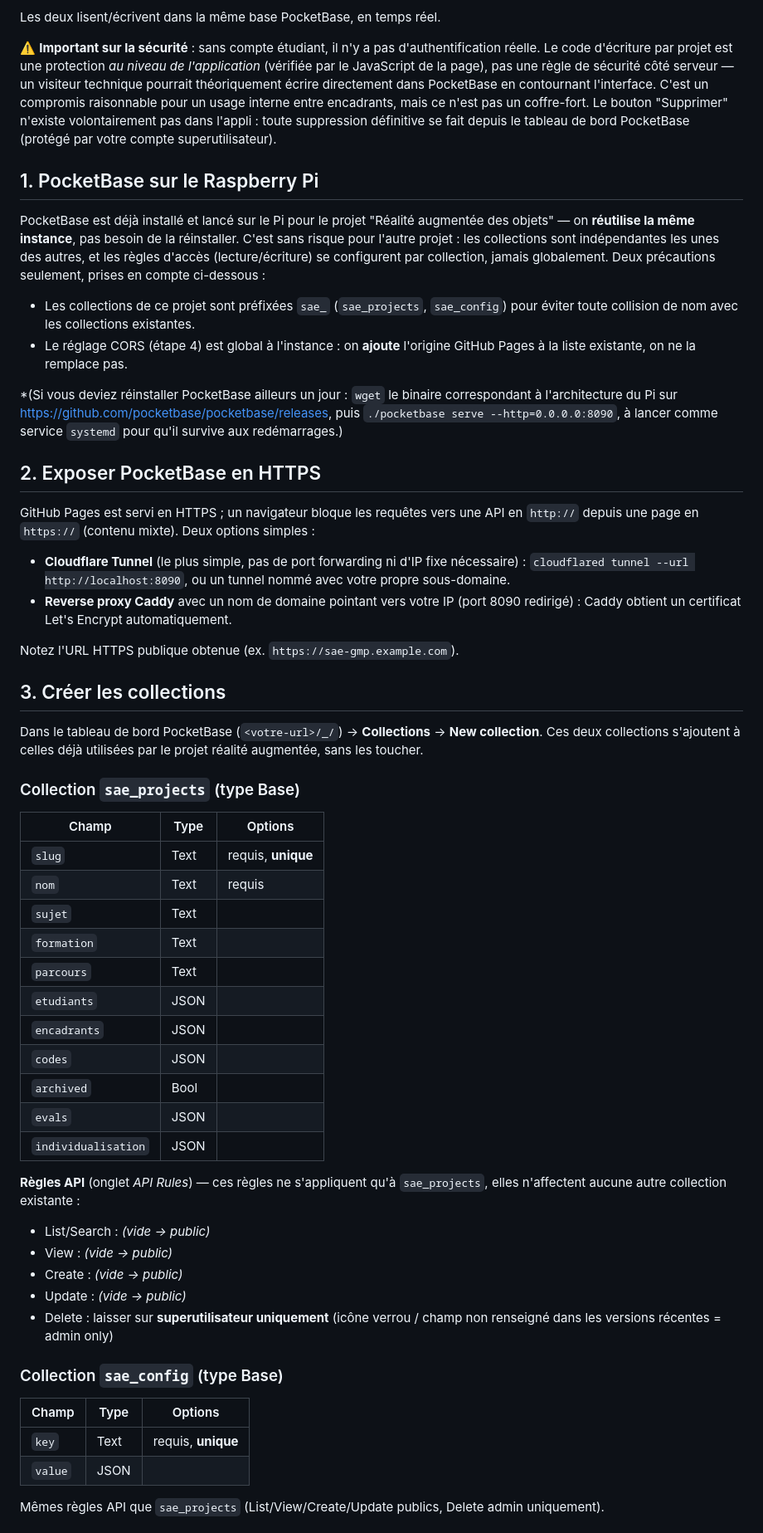
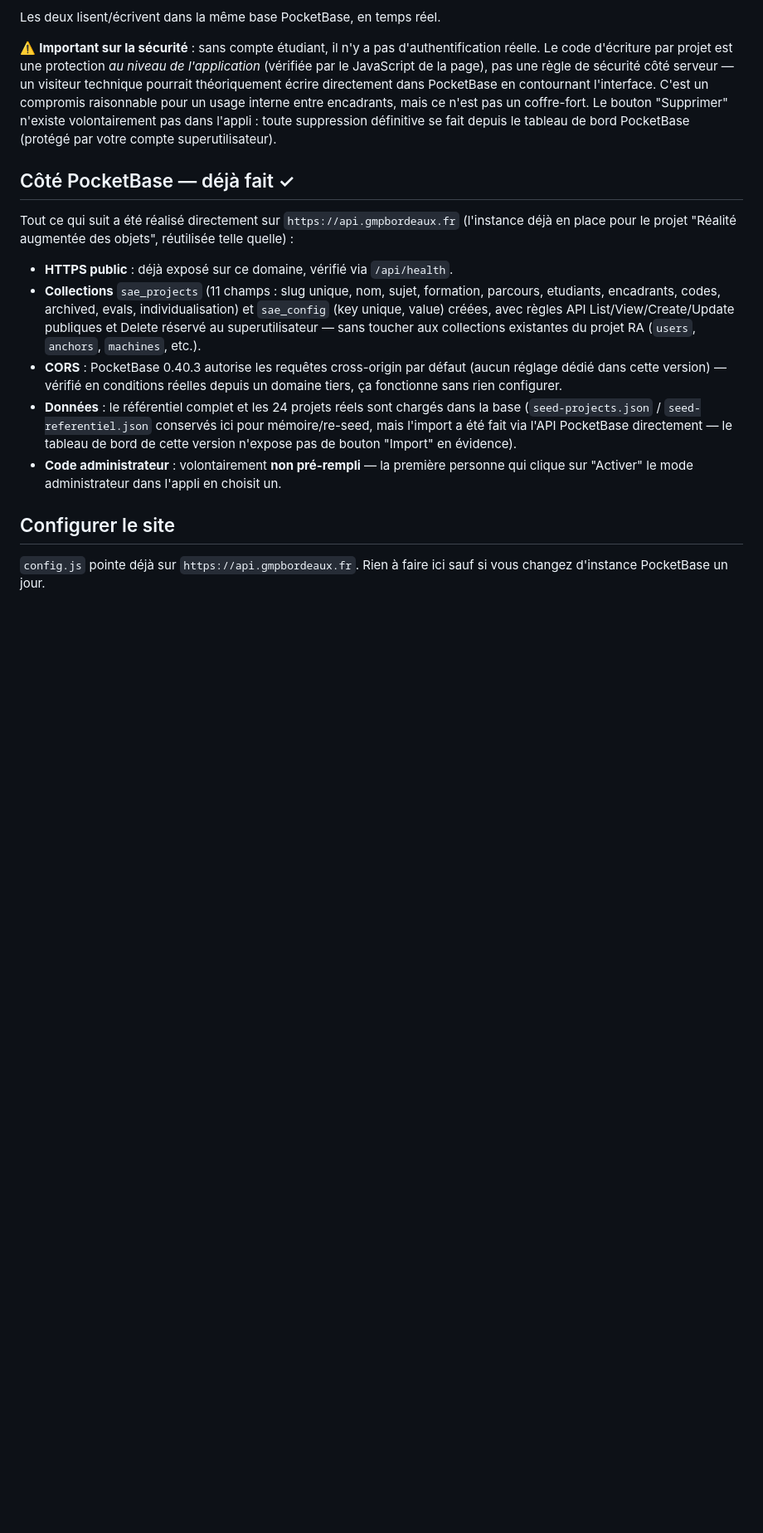
Before and after one commit to AntoineP3371/gmp-projet-evaluation, a Markdown page: README.md, the part around one of its changes. Shown at 83% size. Drawn GitHub-style; blank space fills up the shorter version.

Commit message:
Document completed PocketBase setup
Collections sae_projects/sae_config created on api.gmpbordeaux.fr with
public read/write API rules (delete stays superuser-only), seeded with
the real 24-project roster and the referentiel via direct API calls
(no Import UI found in PocketBase 0.40.3's dashboard). Verified CORS
is permissive by default in this version — confirmed with a real
cross-origin fetch from example.com.

Co-Authored-By: Claude Sonnet 5 <noreply@anthropic.com>

```diff
--- a/README.md
+++ b/README.md
@@ -9,55 +9,17 @@ Les deux lisent/écrivent dans la même base PocketBase, en temps réel.
 
 ⚠️ **Important sur la sécurité** : sans compte étudiant, il n'y a pas d'authentification réelle. Le code d'écriture par projet est une protection *au niveau de l'application* (vérifiée par le JavaScript de la page), pas une règle de sécurité côté serveur — un visiteur technique pourrait théoriquement écrire directement dans PocketBase en contournant l'interface. C'est un compromis raisonnable pour un usage interne entre encadrants, mais ce n'est pas un coffre-fort. Le bouton "Supprimer" n'existe volontairement pas dans l'appli : toute suppression définitive se fait depuis le tableau de bord PocketBase (protégé par votre compte superutilisateur).
 
-## 1. PocketBase sur le Raspberry Pi
+## Côté PocketBase — déjà fait ✓
 
-PocketBase est déjà installé et lancé sur le Pi pour le projet "Réalité augmentée des objets" — on **réutilise la même instance**, pas besoin de la réinstaller. C'est sans risque pour l'autre projet : les collections sont indépendantes les unes des autres, et les règles d'accès (lecture/écriture) se configurent par collection, jamais globalement. Deux précautions seulement, prises en compte ci-dessous :
+Tout ce qui suit a été réalisé directement sur `https://api.gmpbordeaux.fr` (l'instance déjà en place pour le projet "Réalité augmentée des objets", réutilisée telle quelle) :
 
-- Les collections de ce projet sont préfixées `sae_` (`sae_projects`, `sae_config`) pour éviter toute collision de nom avec les collections existantes.
-- Le réglage CORS (étape 4) est global à l'instance : on **ajoute** l'origine GitHub Pages à la liste existante, on ne la remplace pas.
+- **HTTPS public** : déjà exposé sur ce domaine, vérifié via `/api/health`.
+- **Collections** `sae_projects` (11 champs : slug unique, nom, sujet, formation, parcours, etudiants, encadrants, codes, archived, evals, individualisation) et `sae_config` (key unique, value) créées, avec règles API List/View/Create/Update publiques et Delete réservé au superutilisateur — sans toucher aux collections existantes du projet RA (`users`, `anchors`, `machines`, etc.).
+- **CORS** : PocketBase 0.40.3 autorise les requêtes cross-origin par défaut (aucun réglage dédié dans cette version) — vérifié en conditions réelles depuis un domaine tiers, ça fonctionne sans rien configurer.
+- **Données** : le référentiel complet et les 24 projets réels sont chargés dans la base (`seed-projects.json` / `seed-referentiel.json` conservés ici pour mémoire/re-seed, mais l'import a été fait via l'API PocketBase directement — le tableau de bord de cette version n'expose pas de bouton "Import" en évidence).
+- **Code administrateur** : volontairement **non pré-rempli** — la première personne qui clique sur "Activer" le mode administrateur dans l'appli en choisit un.
 
-*(Si vous deviez réinstaller PocketBase ailleurs un jour : `wget` le binaire correspondant à l'architecture du Pi sur https://github.com/pocketbase/pocketbase/releases, puis `./pocketbase serve --http=0.0.0.0:8090`, à lancer comme service `systemd` pour qu'il survive aux redémarrages.)
+## Configurer le site
 
-## 2. Exposer PocketBase en HTTPS
+`config.js` pointe déjà sur `https://api.gmpbordeaux.fr`. Rien à faire ici sauf si vous changez d'instance PocketBase un jour.
 
-GitHub Pages est servi en HTTPS ; un navigateur bloque les requêtes vers une API en `http://` depuis une page en `https://` (contenu mixte). Deux options simples :
-
-- **Cloudflare Tunnel** (le plus simple, pas de port forwarding ni d'IP fixe nécessaire) : `cloudflared tunnel --url http://localhost:8090`, ou un tunnel nommé avec votre propre sous-domaine.
-- **Reverse proxy Caddy** avec un nom de domaine pointant vers votre IP (port 8090 redirigé) : Caddy obtient un certificat Let's Encrypt automatiquement.
-
-Notez l'URL HTTPS publique obtenue (ex. `https://sae-gmp.example.com`).
-
-## 3. Créer les collections
-
-Dans le tableau de bord PocketBase (`<votre-url>/_/`) → **Collections** → **New collection**. Ces deux collections s'ajoutent à celles déjà utilisées par le projet réalité augmentée, sans les toucher.
-
-### Collection `sae_projects` (type Base)
-| Champ | Type | Options |
-|---|---|---|
-| `slug` | Text | requis, **unique** |
-| `nom` | Text | requis |
-| `sujet` | Text | |
-| `formation` | Text | |
-| `parcours` | Text | |
-| `etudiants` | JSON | |
-| `encadrants` | JSON | |
-| `codes` | JSON | |
-| `archived` | Bool | |
-| `evals` | JSON | |
-| `individualisation` | JSON | |
-
-**Règles API** (onglet *API Rules*) — ces règles ne s'appliquent qu'à `sae_projects`, elles n'affectent aucune autre collection existante :
-- List/Search : *(vide → public)*
-- View : *(vide → public)*
-- Create : *(vide → public)*
-- Update : *(vide → public)*
-- Delete : laisser sur **superutilisateur uniquement** (icône verrou / champ non renseigné dans les versions récentes = admin only)
-
-### Collection `sae_config` (type Base)
-| Champ | Type | Options |
-|---|---|---|
-| `key` | Text | requis, **unique** |
-| `value` | JSON | |
-
-Mêmes règles API que `sae_projects` (List/View/Create/Update publics, Delete admin uniquement).
-
```
Also changed, not shown: other parts of README.md (+1 -17 lines).
